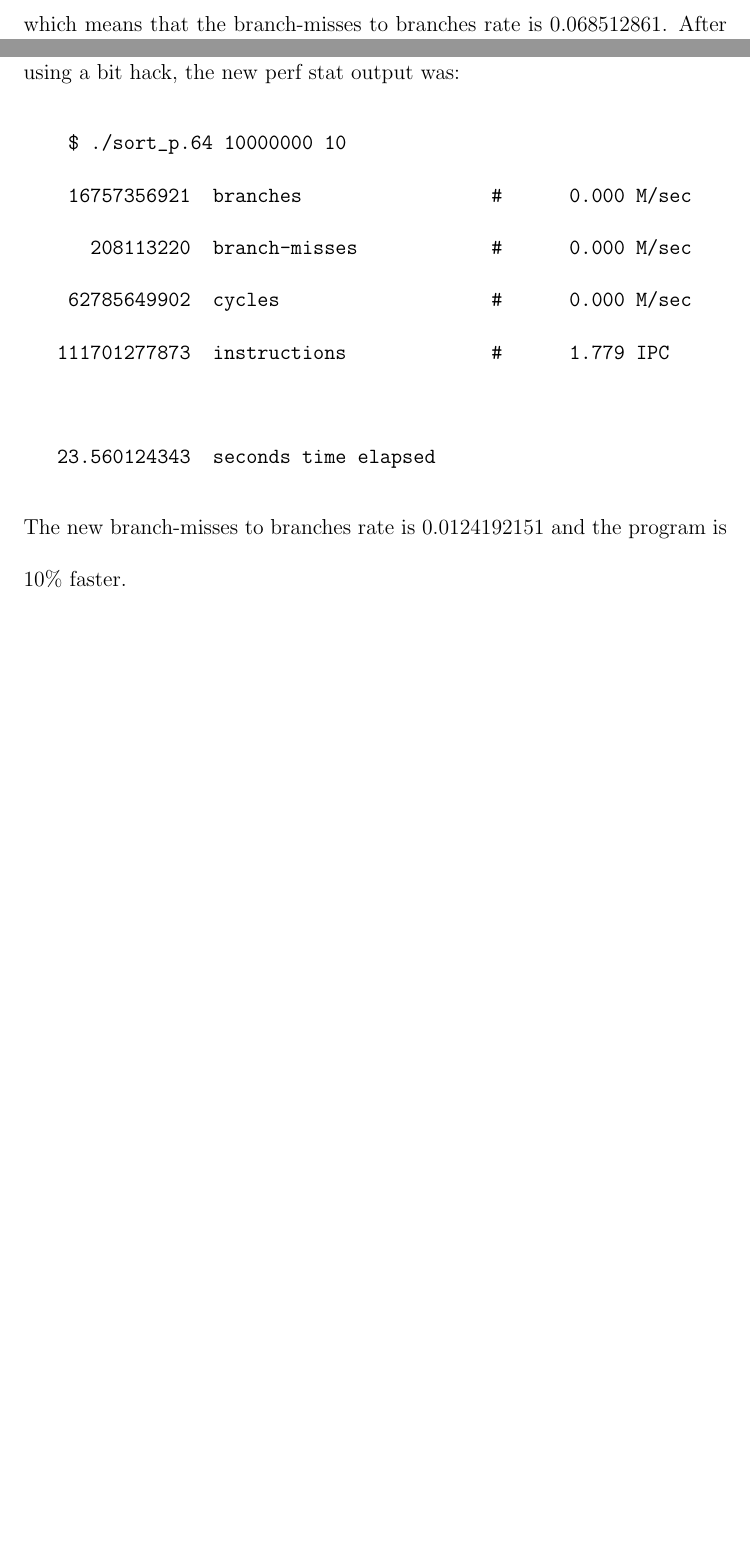
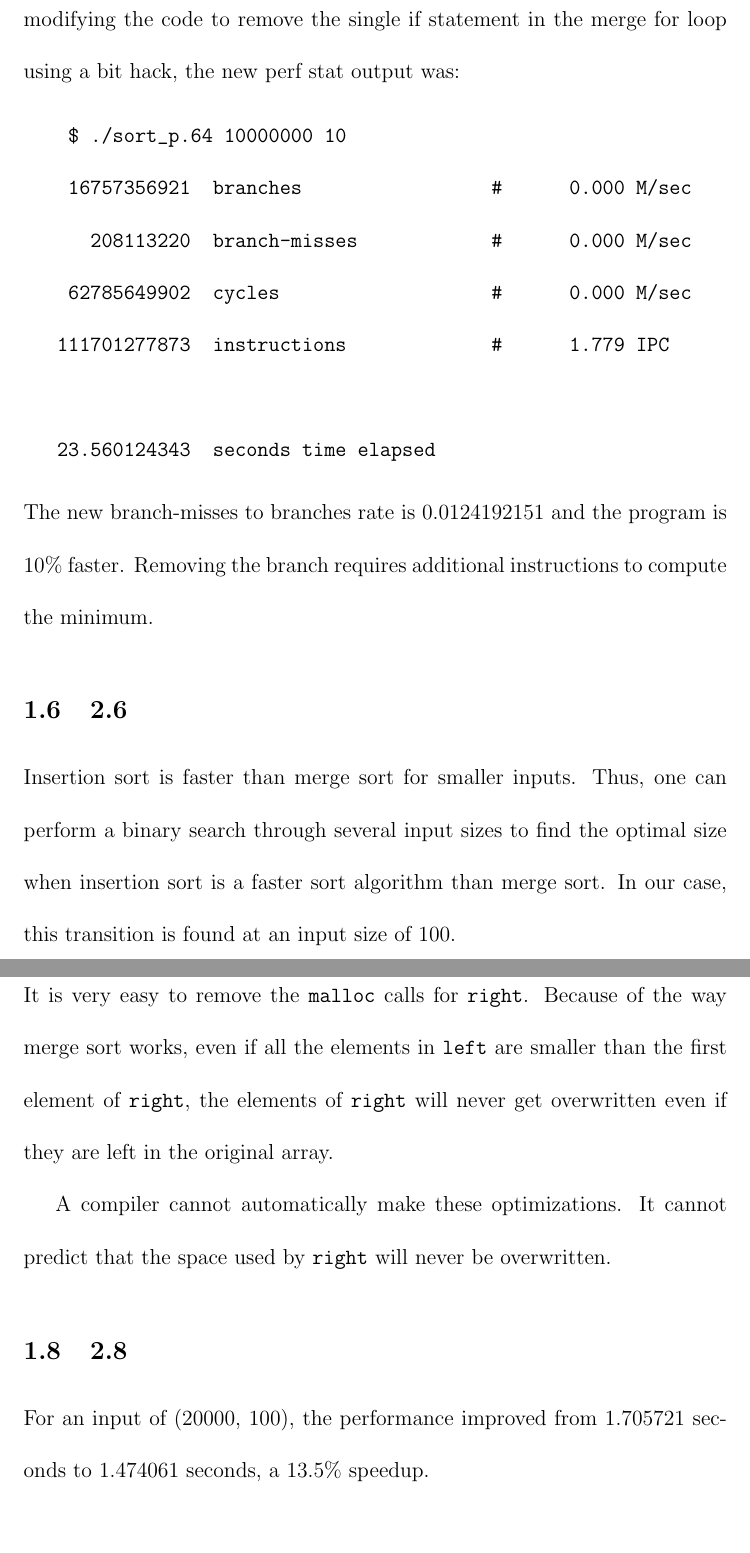
Before and after one commit to albertyw/6.172, a LaTeX document (writeup.tex): two parts of pages 3 and 4 of 5 before the commit and two parts of pages 4 and 5 of 5 after it, joined at a grey line, cut at the place of the change, the shorter picture padded with empty space. Compiled offline with pdfLaTeX.

Commit message:
Finished write-up for 2

```diff
--- a/writeup.tex
+++ b/writeup.tex
@@ -75,15 +77,24 @@ using a bit hack, the new perf stat output was:
    23.560124343  seconds time elapsed
 \end{verbatim}
 The new branch-misses to branches rate is 0.0124192151 and the program is 10\%
-faster.
+faster. Removing the branch requires additional instructions to compute the minimum.
+
 \subsection{2.6}
-% TODO
+Insertion sort is faster than merge sort for smaller inputs. Thus, one can perform a binary search through
+several input sizes to find the optimal size when insertion sort is a faster sort algorithm than merge sort.
+In our case, this transition is found at an input size of 100.
 
 \subsection{2.7}
-% TODO
+It is very easy to remove the {\tt malloc} calls for {\tt right}. Because of the way merge sort works, even if
+all the elements in {\tt left} are smaller than the first element of {\tt right}, the elements of {\tt right}
+will never get overwritten even if they are left in the original array.
+
+A compiler cannot automatically make these optimizations. It cannot predict that the space used by {\tt right}
+will never be overwritten.
 
 \subsection{2.8}
-% TODO
+For an input of (20000, 100), the performance improved from 1.705721 seconds to 1.474061 seconds, a 13.5\%
+speedup.
 
 \section{3}
 The general idea of the new reversal method is that the bits in to be reversed
```
Also changed, not shown: writeup.tex (10 more changed lines).
